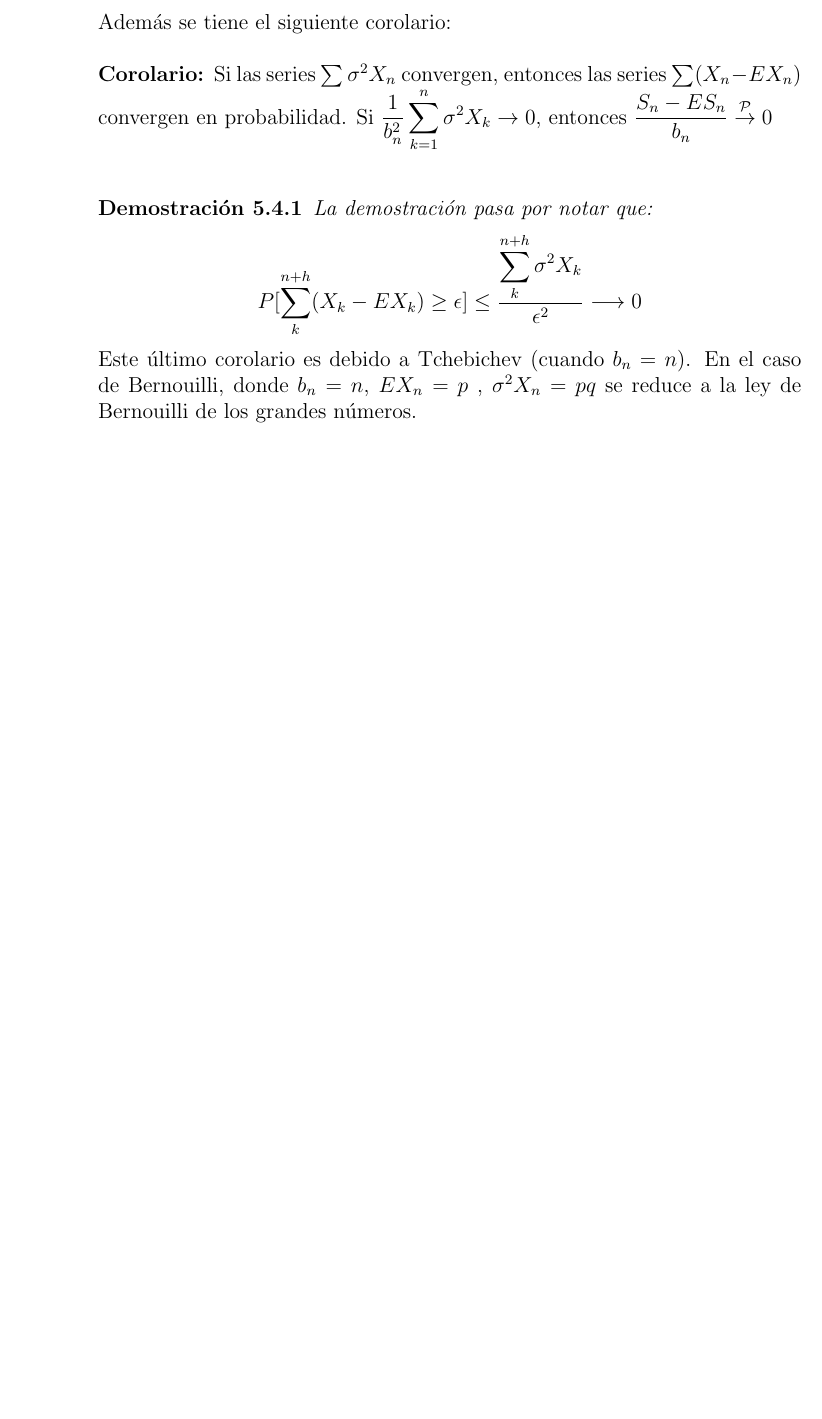
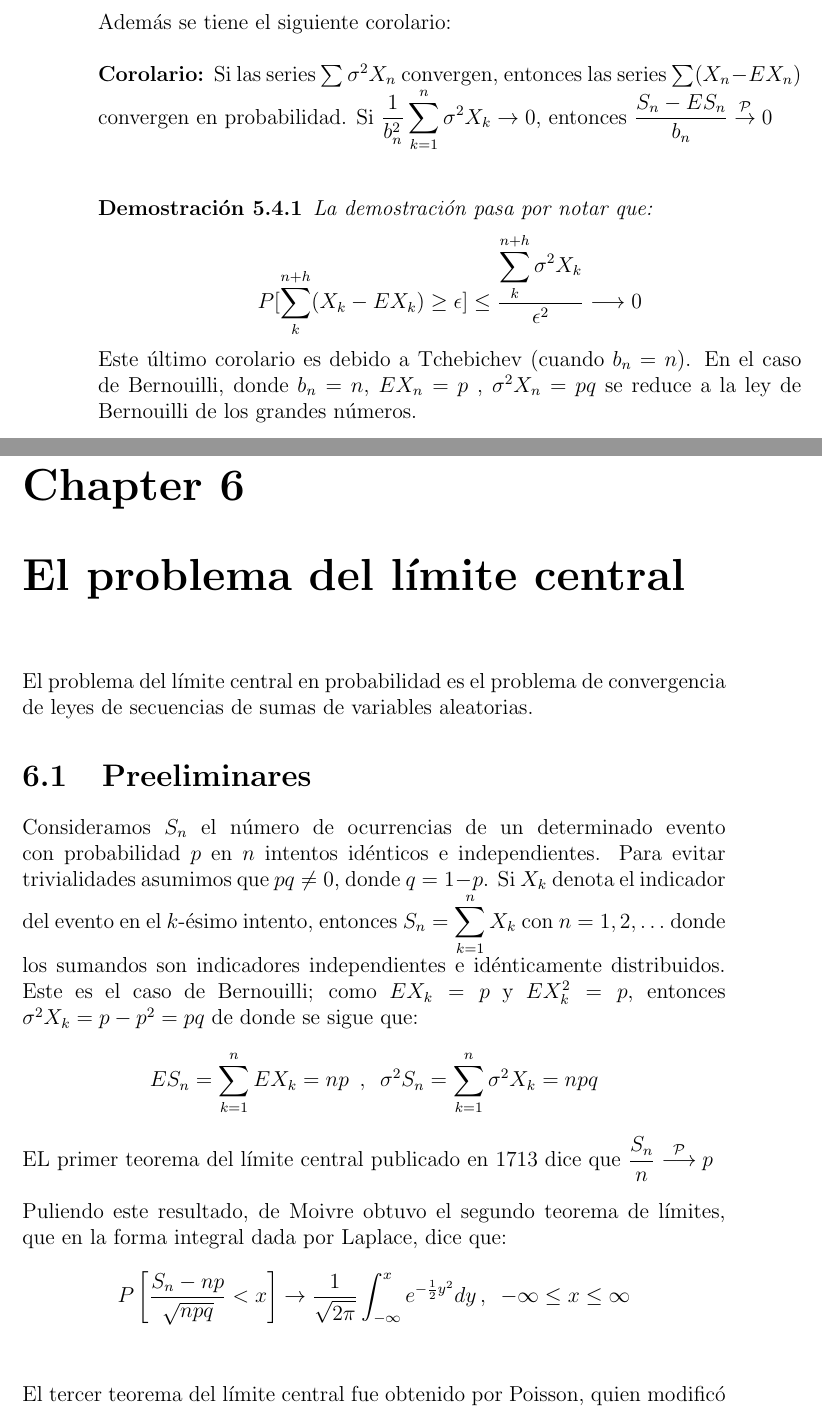
Before and after one commit to santidediego/Probabilidad-I-DGIIM, a LaTeX book (apuntes.tex): part of page 42 of 42 before the commit and two parts of pages 42 and 43 of 44 after it, the two joined at a grey line, cut so that both start at the same text, the shorter picture padded with empty space. Compiled offline with pdfLaTeX.

Commit message:
Preeliminares del TCL

```diff
--- a/apuntes.tex
+++ b/apuntes.tex
@@ -857,3 +857,18 @@ La demostración pasa por notar que:
 $$P[\sum_{k}^{n+h}(X_k - EX_k)\geq\epsilon]\leq \dfrac{\displaystyle\sum_{k}^{n+h}\sigma^2 X_k}{\epsilon^2}\longrightarrow 0$$
 \end{proof}
 Este último corolario es debido a Tchebichev (cuando $b_n=n$). En el caso de Bernouilli, donde $b_n=n$, $EX_n=p$ , $\sigma^2 X_n=pq$ se reduce a la ley de Bernouilli de los grandes números.
+
+\chapter{El problema del límite central}
+El problema del límite central en probabilidad es el problema de convergencia de leyes de secuencias de sumas de variables aleatorias.
+\section{Preeliminares}
+Consideramos $S_n$ el número de ocurrencias de un determinado evento con probabilidad $p$ en $n$ intentos idénticos e independientes. Para evitar trivialidades asumimos que $pq\neq 0$, donde $q=1-p$. Si $X_k$ denota el indicador del evento en el $k$-ésimo intento, entonces $S_n=\displaystyle\sum_{k=1}^n X_k$ con $n=1,2,\ldots$ donde los sumandos son indicadores independientes e idénticamente distribuidos. Este es el caso de Bernouilli; como $EX_k=p$ y $EX_k^2=p$, entonces $\sigma^2 X_k=p-p^2=pq$ de donde se sigue que:
+$$ES_n=\sum_{k=1}^nEX_k=np \,\,\, , \,\,\, \sigma^2 S_n=\sum_{k=1}^n \sigma^2 X_k=npq$$
+EL primer teorema del límite central publicado en 1713 dice que $\dfrac{S_n}{n}\stackrel{\mathcal{P}}{\longrightarrow}p$
+\\\\
+Puliendo este resultado, de Moivre obtuvo el segundo teorema de límites, que en la forma integral dada por Laplace, dice que:
+$$P\left[ \frac{S_n -np}{\sqrt{npq}}< x \right]\rightarrow \frac{1}{\sqrt{2\pi}}\int_{-\infty}^{x}e^{-\frac{1}{2}y^2}dy\, ,\,\,\, -\infty\leq x\leq \infty$$
+\\\\
+El tercer teorema del límite central fue obtenido por Poisson, quien modificó el caso de Bernouilli asumiendo que la probabilidad $p=p_n$ depende del número de intentos de tal manera que $np_n\rightarrow\lambda>0$. Por consiguiente, escribiendo ahora $X_{nk}$ y $S_{nn}$ en lugar de $X_k$ y $S_n$, el caso de Poisson corresponde a una serie de sumas $S_{nn}=\displaystyle\sum_{k=1}^n X_{nk}$ donde, para cada n, los sumandos $X_{nk}$ son indicadores independientes e idénticamente distribuidos con $P[X_{nk}=1]=\dfrac{\lambda}{n}+o \left( \dfrac{1}{n}\right)$
+\\\\
+A partir de aqúi Poisson probó que para $k=0,1,2,\ldots$
+$$P[S_{nn}=k]\rightarrow \dfrac{\lambda^k}{k!}e^{-\lambda}$$
```
Also changed, not shown: apuntes.tex (11 more changed lines), 1 other file.
